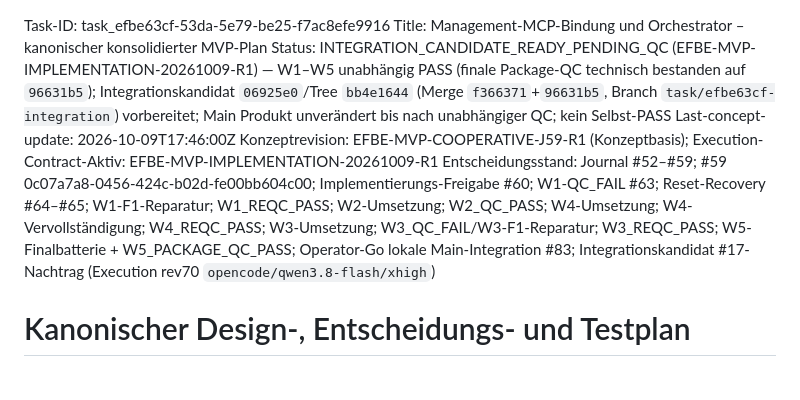
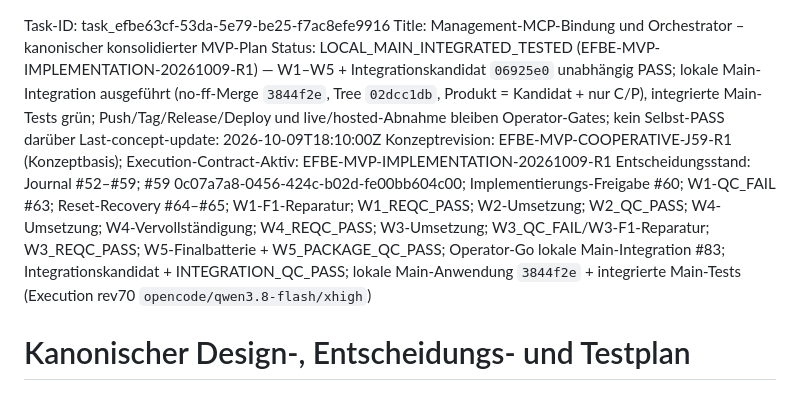
Before and after one commit to GeektankLabs/opencode-vm, a Markdown page: planning/task-concepts/task_efbe63cf-53da-5e79-be25-f7ac8efe9916-concept-plan.md, the part around one of its changes. Drawn GitHub-style.

```diff
--- a/planning/task-concepts/task_efbe63cf-53da-5e79-be25-f7ac8efe9916-concept-plan.md
+++ b/planning/task-concepts/task_efbe63cf-53da-5e79-be25-f7ac8efe9916-concept-plan.md
@@ -1,9 +1,9 @@
 Task-ID: task_efbe63cf-53da-5e79-be25-f7ac8efe9916
 Title: Management-MCP-Bindung und Orchestrator – kanonischer konsolidierter MVP-Plan
-Status: INTEGRATION_CANDIDATE_READY_PENDING_QC (EFBE-MVP-IMPLEMENTATION-20261009-R1) — W1–W5 unabhängig PASS (finale Package-QC technisch bestanden auf `96631b5`); Integrationskandidat `06925e0`/Tree `bb4e1644` (Merge `f366371`+`96631b5`, Branch `task/efbe63cf-integration`) vorbereitet; Main Produkt unverändert bis nach unabhängiger QC; kein Selbst-PASS
-Last-concept-update: 2026-10-09T17:46:00Z
+Status: LOCAL_MAIN_INTEGRATED_TESTED (EFBE-MVP-IMPLEMENTATION-20261009-R1) — W1–W5 + Integrationskandidat `06925e0` unabhängig PASS; lokale Main-Integration ausgeführt (no-ff-Merge `3844f2e`, Tree `02dcc1db`, Produkt = Kandidat + nur C/P), integrierte Main-Tests grün; Push/Tag/Release/Deploy und live/hosted-Abnahme bleiben Operator-Gates; kein Selbst-PASS darüber
+Last-concept-update: 2026-10-09T18:10:00Z
 Konzeptrevision: EFBE-MVP-COOPERATIVE-J59-R1 (Konzeptbasis); Execution-Contract-Aktiv: EFBE-MVP-IMPLEMENTATION-20261009-R1
-Entscheidungsstand: Journal #52–#59; #59 0c07a7a8-0456-424c-b02d-fe00bb604c00; Implementierungs-Freigabe #60; W1-QC_FAIL #63; Reset-Recovery #64–#65; W1-F1-Reparatur; W1_REQC_PASS; W2-Umsetzung; W2_QC_PASS; W4-Umsetzung; W4-Vervollständigung; W4_REQC_PASS; W3-Umsetzung; W3_QC_FAIL/W3-F1-Reparatur; W3_REQC_PASS; W5-Finalbatterie + W5_PACKAGE_QC_PASS; Operator-Go lokale Main-Integration #83; Integrationskandidat #17-Nachtrag (Execution rev70 `opencode/qwen3.8-flash/xhigh`)
+Entscheidungsstand: Journal #52–#59; #59 0c07a7a8-0456-424c-b02d-fe00bb604c00; Implementierungs-Freigabe #60; W1-QC_FAIL #63; Reset-Recovery #64–#65; W1-F1-Reparatur; W1_REQC_PASS; W2-Umsetzung; W2_QC_PASS; W4-Umsetzung; W4-Vervollständigung; W4_REQC_PASS; W3-Umsetzung; W3_QC_FAIL/W3-F1-Reparatur; W3_REQC_PASS; W5-Finalbatterie + W5_PACKAGE_QC_PASS; Operator-Go lokale Main-Integration #83; Integrationskandidat + INTEGRATION_QC_PASS; lokale Main-Anwendung `3844f2e` + integrierte Main-Tests (Execution rev70 `opencode/qwen3.8-flash/xhigh`)
 
 # Kanonischer Design-, Entscheidungs- und Testplan
 
```
Also changed, not shown: other parts of planning/task-concepts/task_efbe63cf-53da-5e79-be25-f7ac8efe9916-concept-plan.md (+1 -1 lines), .opencode/tasks/task-task_efbe63cf-53da-5e79-be25-f7ac8efe9916.compact.md (+6 -6 lines).
